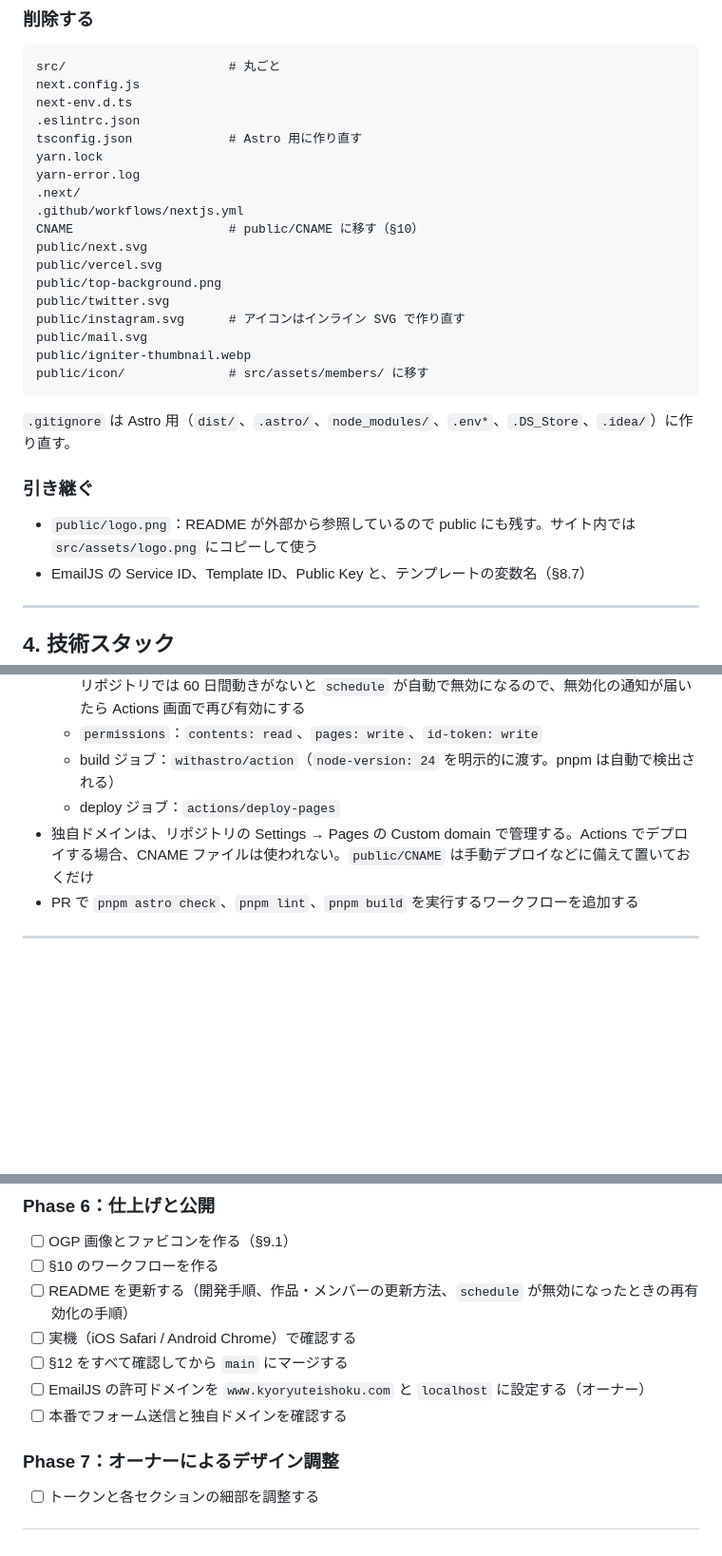
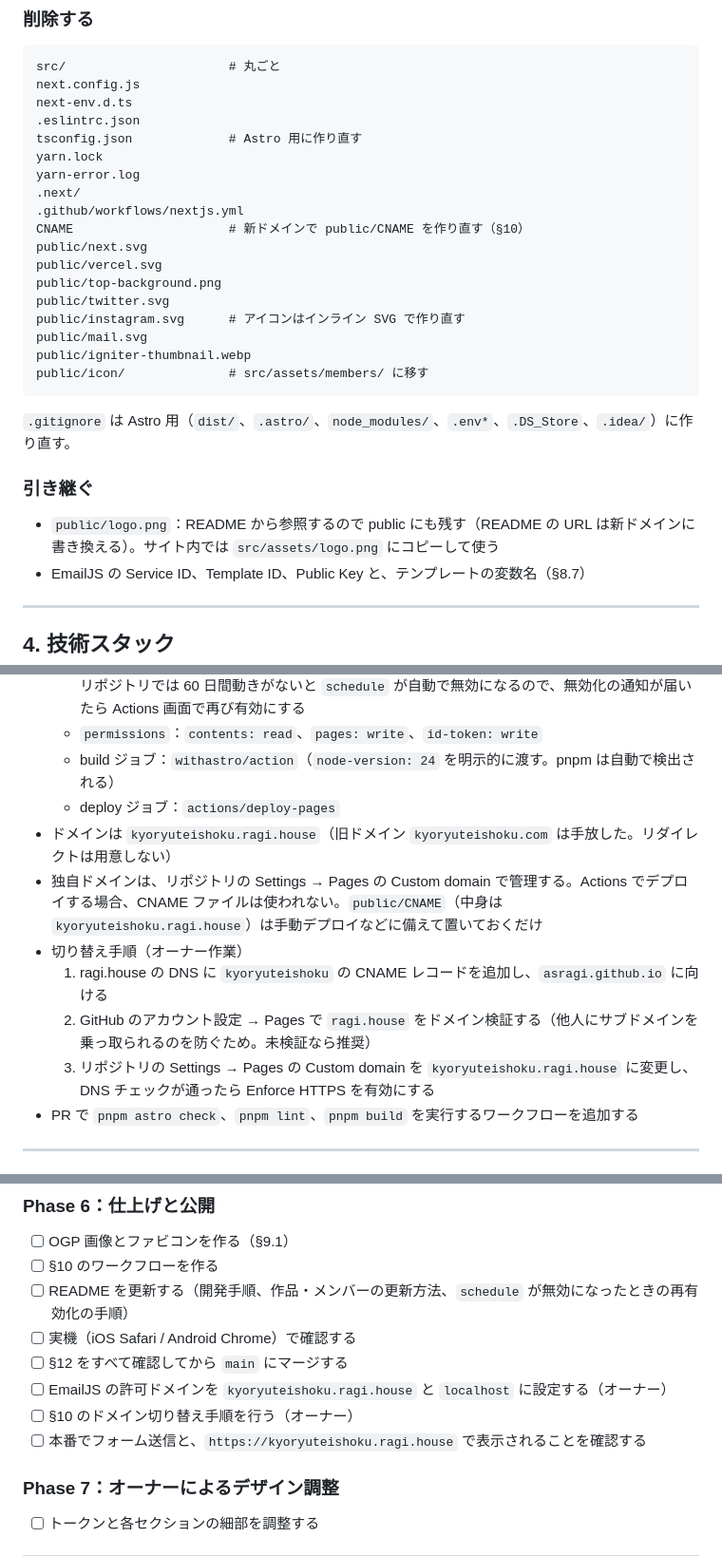
Before and after one commit to asragi/dinoset-home, a Markdown page: docs/RENEWAL.md, 3 parts joined by grey strips. Shown at 95% size. GitHub-like rendering; blank space fills up the shorter version.

Commit message:
Move hosting domain to kyoryuteishoku.ragi.house in renewal plan
Co-Authored-By: Claude Opus 5.5 <noreply@anthropic.com>

```diff
--- a/docs/RENEWAL.md
+++ b/docs/RENEWAL.md
@@ -50,7 +50,7 @@ yarn.lock
 yarn-error.log
 .next/
 .github/workflows/nextjs.yml
-CNAME                     # public/CNAME に移す（§10）
+CNAME                     # 新ドメインで public/CNAME を作り直す（§10）
 public/next.svg
 public/vercel.svg
 public/top-background.png
@@ -65,7 +65,7 @@ public/icon/              # src/assets/members/ に移す
 
 ### 引き継ぐ
 
-- `public/logo.png`：README が外部から参照しているので public にも残す。サイト内では `src/assets/logo.png` にコピーして使う
+- `public/logo.png`：README から参照するので public にも残す（README の URL は新ドメインに書き換える）。サイト内では `src/assets/logo.png` にコピーして使う
 - EmailJS の Service ID、Template ID、Public Key と、テンプレートの変数名（§8.7）
 
 ---
@@ -600,7 +600,12 @@ await send(site.emailjs.serviceId, site.emailjs.templateId, {
   - `permissions`：`contents: read`、`pages: write`、`id-token: write`
   - build ジョブ：`withastro/action`（`node-version: 24` を明示的に渡す。pnpm は自動で検出される）
   - deploy ジョブ：`actions/deploy-pages`
-- 独自ドメインは、リポジトリの Settings → Pages の Custom domain で管理する。Actions でデプロイする場合、CNAME ファイルは使われない。`public/CNAME` は手動デプロイなどに備えて置いておくだけ
+- ドメインは `kyoryuteishoku.ragi.house`（旧ドメイン `kyoryuteishoku.com` は手放した。リダイレクトは用意しない）
+- 独自ドメインは、リポジトリの Settings → Pages の Custom domain で管理する。Actions でデプロイする場合、CNAME ファイルは使われない。`public/CNAME`（中身は `kyoryuteishoku.ragi.house`）は手動デプロイなどに備えて置いておくだけ
+- 切り替え手順（オーナー作業）
+  1. ragi.house の DNS に `kyoryuteishoku` の CNAME レコードを追加し、`asragi.github.io` に向ける
+  2. GitHub のアカウント設定 → Pages で `ragi.house` をドメイン検証する（他人にサブドメインを乗っ取られるのを防ぐため。未検証なら推奨）
+  3. リポジトリの Settings → Pages の Custom domain を `kyoryuteishoku.ragi.house` に変更し、DNS チェックが通ったら Enforce HTTPS を有効にする
 - PR で `pnpm astro check`、`pnpm lint`、`pnpm build` を実行するワークフローを追加する
 
 ---
@@ -658,8 +663,9 @@ await send(site.emailjs.serviceId, site.emailjs.templateId, {
 - [ ] README を更新する（開発手順、作品・メンバーの更新方法、`schedule` が無効になったときの再有効化の手順）
 - [ ] 実機（iOS Safari / Android Chrome）で確認する
 - [ ] §12 をすべて確認してから `main` にマージする
-- [ ] EmailJS の許可ドメインを `www.kyoryuteishoku.com` と `localhost` に設定する（オーナー）
-- [ ] 本番でフォーム送信と独自ドメインを確認する
+- [ ] EmailJS の許可ドメインを `kyoryuteishoku.ragi.house` と `localhost` に設定する（オーナー）
+- [ ] §10 のドメイン切り替え手順を行う（オーナー）
+- [ ] 本番でフォーム送信と、`https://kyoryuteishoku.ragi.house` で表示されることを確認する
 
 ### Phase 7：オーナーによるデザイン調整
 
```
Also changed, not shown: other parts of docs/RENEWAL.md (+4 -4 lines).
